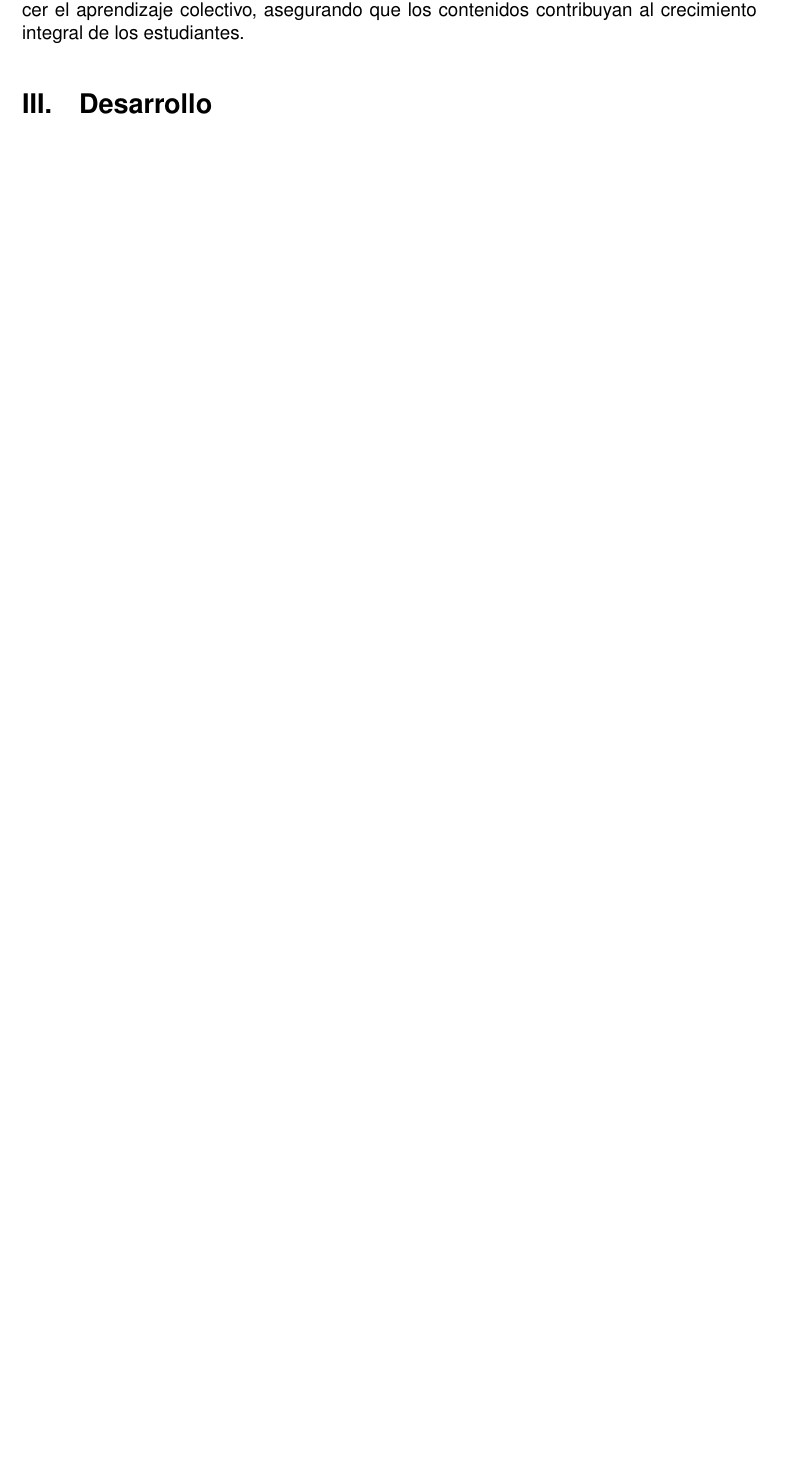
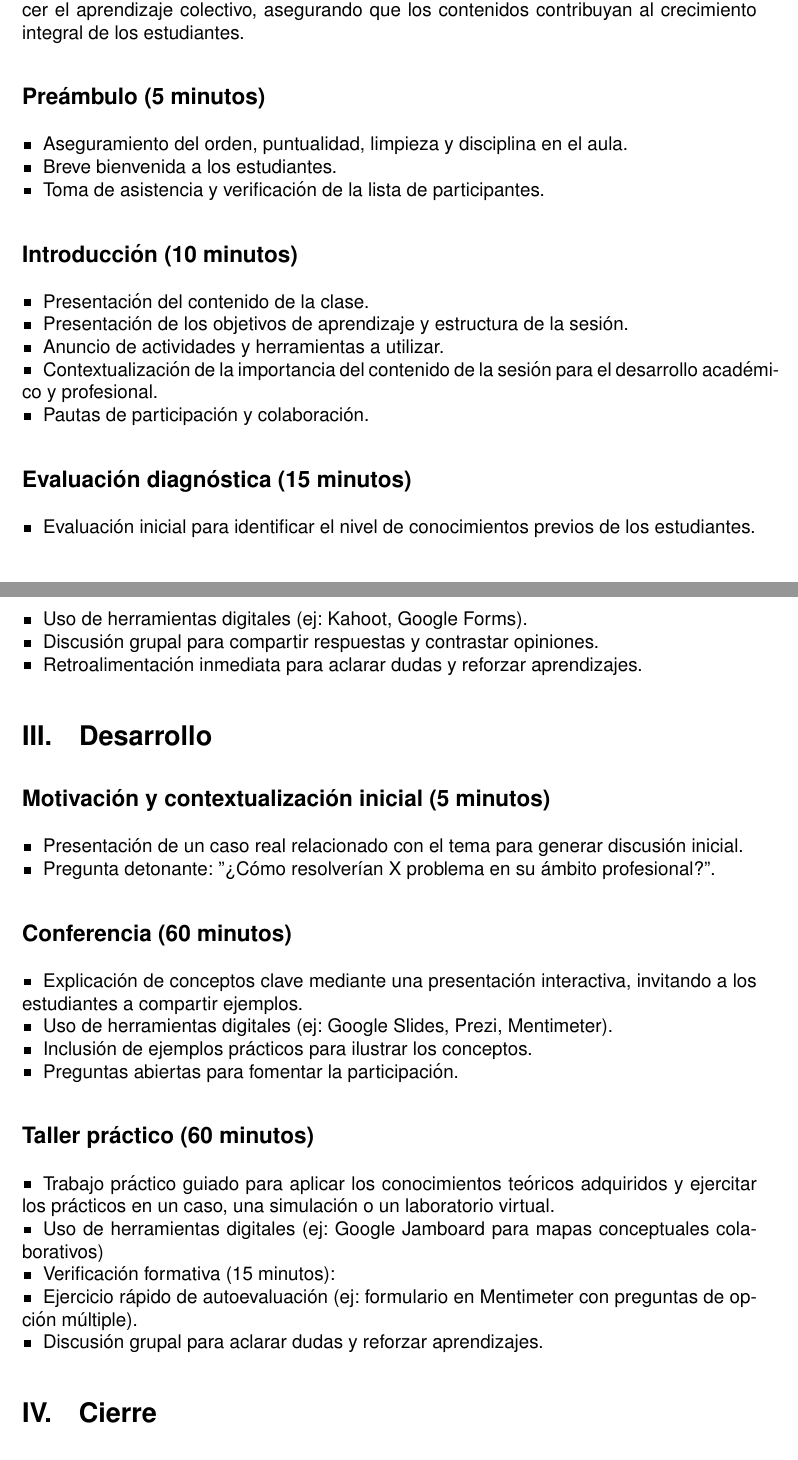
Before and after one commit to LaTeX-Codex/PLANTILLA-PLAN-DE-CLASE, a LaTeX document (main.tex, which reads sections/02_introduccion.tex, sections/03_desarrollo.tex, sections/04_cierre.tex): part of page 3 of 3 before the commit and two parts of pages 3 and 4 of 5 after it, the two joined at a grey line, cut so that both start at the same text, the shorter picture padded with empty space. Compiled offline with pdfLaTeX.

Commit message:
Agregar secciones de preámbulo, introducción, evaluación diagnóstica, desarrollo y cierre al plan de clase

```diff
--- a/sections/02_introduccion.tex
+++ b/sections/02_introduccion.tex
@@ -5,3 +5,27 @@ Para iniciar, el docente se presentará brevemente, compartiendo su experiencia
 A continuación, se presentarán los contenidos que se desarrollarán durante la sesión, destacando su relevancia y cómo estos se vinculan al desarrollo académico y profesional de los estudiantes. Asimismo, se expondrán los objetivos específicos de la clase, los cuales guiarán el aprendizaje y las actividades a realizar.
 
 A lo largo de la clase, se fomentará la participación activa y el análisis crítico para enriquecer el aprendizaje colectivo, asegurando que los contenidos contribuyan al crecimiento integral de los estudiantes.
+
+\subsection*{Preámbulo (5 minutos)}
+\begin{itemize}
+    \item Aseguramiento del orden, puntualidad, limpieza y disciplina en el aula.
+    \item Breve bienvenida a los estudiantes.
+    \item Toma de asistencia y verificación de la lista de participantes.
+\end{itemize}
+
+\subsection*{Introducción (10 minutos)}
+\begin{itemize}
+    \item Presentación del contenido de la clase.
+    \item Presentación de los objetivos de aprendizaje y estructura de la sesión.
+    \item Anuncio de actividades y herramientas a utilizar.
+    \item Contextualización de la importancia del contenido de la sesión para el desarrollo académico y profesional.
+    \item Pautas de participación y colaboración.
+\end{itemize}
+
+\subsection*{Evaluación diagnóstica (15 minutos)}
+\begin{itemize}
+    \item Evaluación inicial para identificar el nivel de conocimientos previos de los estudiantes.
+    \item Uso de herramientas digitales (ej: Kahoot, Google Forms).
+    \item Discusión grupal para compartir respuestas y contrastar opiniones.
+    \item Retroalimentación inmediata para aclarar dudas y reforzar aprendizajes.
+\end{itemize}
--- a/sections/03_desarrollo.tex
+++ b/sections/03_desarrollo.tex
@@ -1 +1,24 @@
 \section{Desarrollo}
+
+\subsection*{Motivación y contextualización inicial (5 minutos)}
+\begin{itemize}
+    \item Presentación de un caso real relacionado con el tema para generar discusión inicial.
+    \item Pregunta detonante: "¿Cómo resolverían X problema en su ámbito profesional?".
+\end{itemize}
+
+\subsection*{Conferencia (60 minutos)}
+\begin{itemize}
+    \item Explicación de conceptos clave mediante una presentación interactiva, invitando a los estudiantes a compartir ejemplos.
+    \item Uso de herramientas digitales (ej: Google Slides, Prezi, Mentimeter).
+    \item Inclusión de ejemplos prácticos para ilustrar los conceptos.
+    \item Preguntas abiertas para fomentar la participación.
+\end{itemize}
+
+\subsection*{Taller práctico (60 minutos)}
+\begin{itemize}
+    \item Trabajo práctico guiado para aplicar los conocimientos teóricos adquiridos y ejercitar los prácticos en un caso, una simulación o un laboratorio virtual.
+    \item Uso de herramientas digitales (ej: Google Jamboard para mapas conceptuales colaborativos)
+    \item Verificación formativa (15 minutos):
+    \item Ejercicio rápido de autoevaluación (ej: formulario en Mentimeter con preguntas de opción múltiple).
+    \item Discusión grupal para aclarar dudas y reforzar aprendizajes.
+\end{itemize}
--- a/sections/04_cierre.tex
+++ b/sections/04_cierre.tex
@@ -0,0 +1 @@
+\section{Cierre}
@@ -0,0 +13 @@
+    \item Aplicación de los conceptos en situaciones prácticas: \textit{¿Cómo pueden aplicar lo aprendido en su vida académica y profesional?}
```
Also changed, not shown: main.pdf, sections/04_cierre.tex (25 more changed lines).
